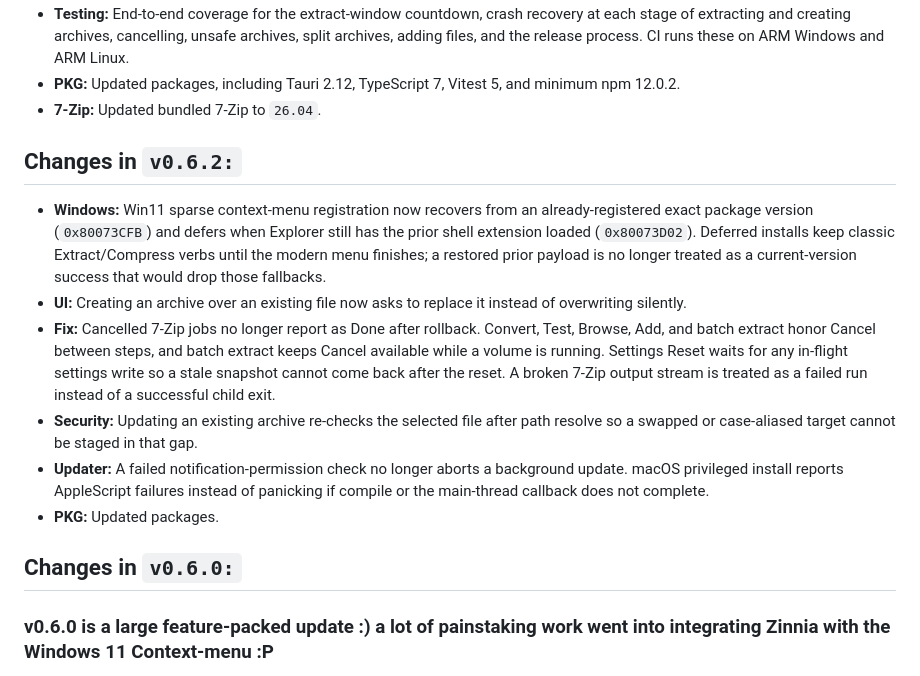
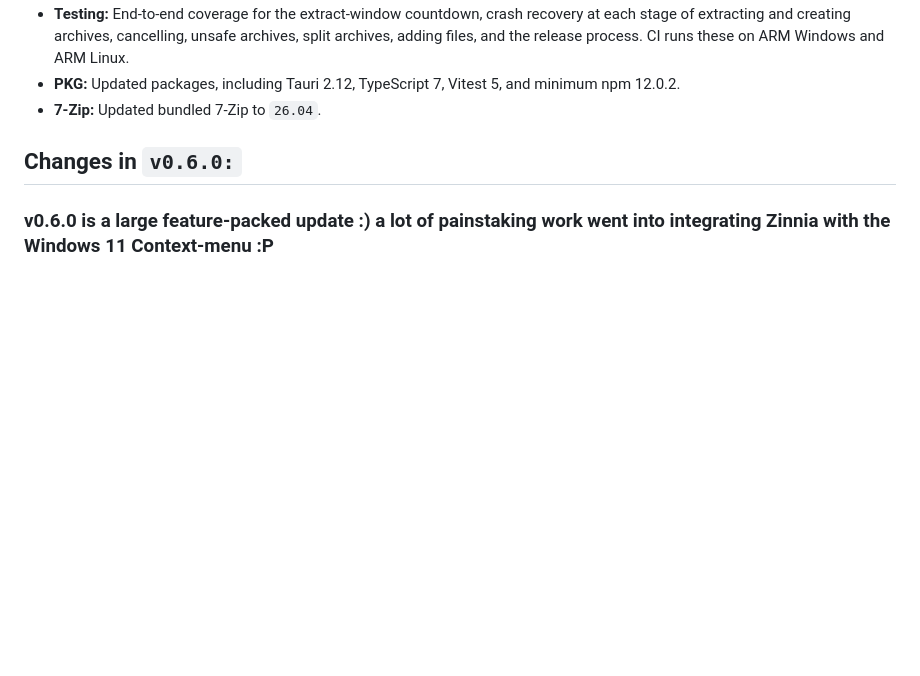
Before and after one commit to BurntToasters/Zinnia, a Markdown page: CHANGELOG.md, the part around the change. GitHub-like rendering; blank space fills up the shorter version.

```diff
--- a/CHANGELOG.md
+++ b/CHANGELOG.md
@@ -52,15 +52,6 @@ Zinnia! A cross platform 7Z gui frontend built on Tauri V2!
 - **Testing:** End-to-end coverage for the extract-window countdown, crash recovery at each stage of extracting and creating archives, cancelling, unsafe archives, split archives, adding files, and the release process. CI runs these on ARM Windows and ARM Linux.
 - **PKG:** Updated packages, including Tauri 2.12, TypeScript 7, Vitest 5, and minimum npm 12.0.2.
 - **7-Zip:** Updated bundled 7-Zip to `26.04`.
-
-## Changes in `v0.6.2:`
-
-- **Windows:** Win11 sparse context-menu registration now recovers from an already-registered exact package version (`0x80073CFB`) and defers when Explorer still has the prior shell extension loaded (`0x80073D02`). Deferred installs keep classic Extract/Compress verbs until the modern menu finishes; a restored prior payload is no longer treated as a current-version success that would drop those fallbacks.
-- **UI:** Creating an archive over an existing file now asks to replace it instead of overwriting silently.
-- **Fix:** Cancelled 7-Zip jobs no longer report as Done after rollback. Convert, Test, Browse, Add, and batch extract honor Cancel between steps, and batch extract keeps Cancel available while a volume is running. Settings Reset waits for any in-flight settings write so a stale snapshot cannot come back after the reset. A broken 7-Zip output stream is treated as a failed run instead of a successful child exit.
-- **Security:** Updating an existing archive re-checks the selected file after path resolve so a swapped or case-aliased target cannot be staged in that gap.
-- **Updater:** A failed notification-permission check no longer aborts a background update. macOS privileged install reports AppleScript failures instead of panicking if compile or the main-thread callback does not complete.
-- **PKG:** Updated packages.
 
 ## Changes in `v0.6.0:`
 
```
